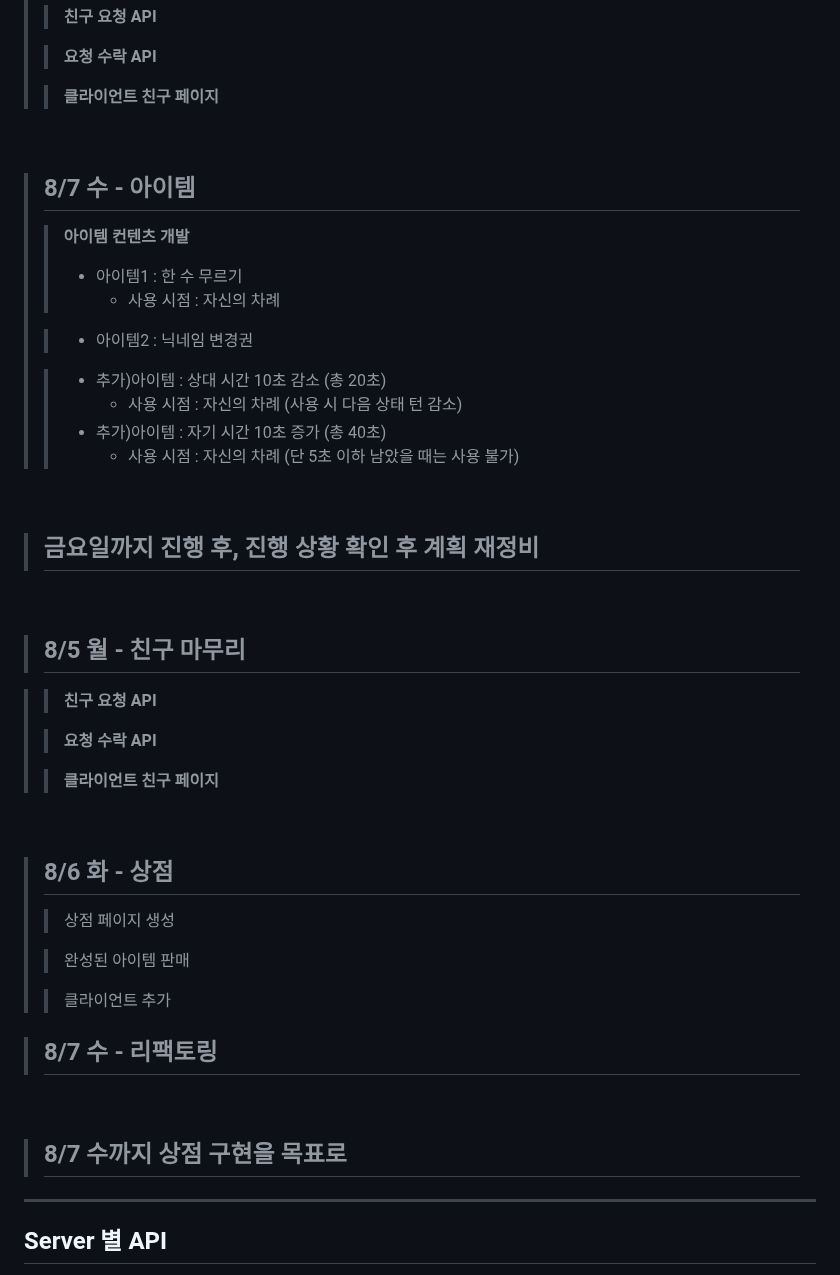
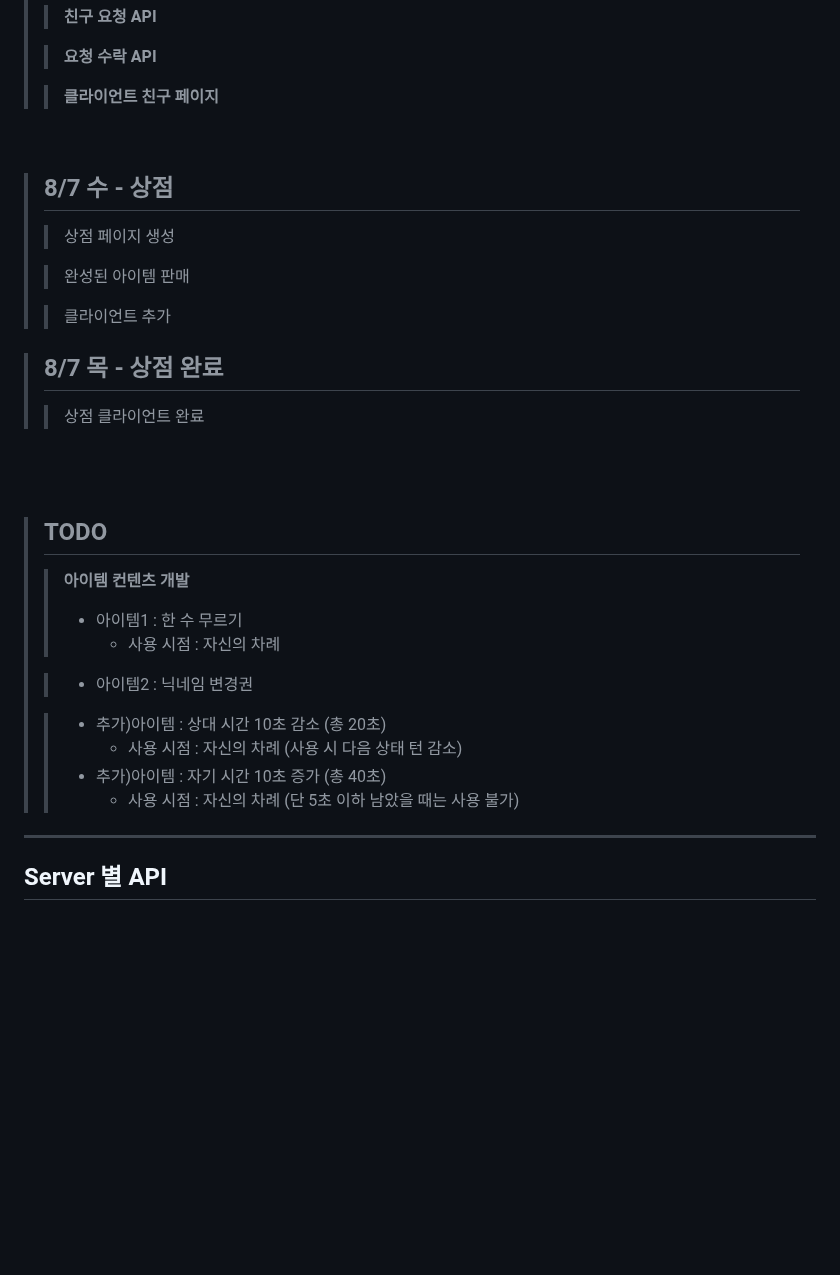
Before and after one commit to yujinS0/Omok-Game, a Markdown page: README.md, the part around one of its changes. GitHub-like rendering; blank space fills up the shorter version.

```diff
--- a/README.md
+++ b/README.md
@@ -152,8 +152,24 @@
 
 <br>
 
+> ## 8/7 수 - 상점
+>> 상점 페이지 생성
+>
+>> 완성된 아이템 판매
+>
+>> 클라이언트 추가
+>
 
-> ## 8/7 수  - 아이템
+> ## 8/7 목  - 상점 완료
+>> 상점 클라이언트 완료
+
+
+
+
+<br>
+<br>
+
+> ## TODO
 >> **아이템 컨텐츠 개발**
 >> * 아이템1 : 한 수 무르기
 >>   + 사용 시점 : 자신의 차례
@@ -165,46 +181,6 @@
 >> * 추가)아이템 : 자기 시간 10초 증가 (총 40초)
 >>   + 사용 시점 : 자신의 차례 (단 5초 이하 남았을 때는 사용 불가)
 >
-
-
-<br>
-
-
-
-> ## **금요일까지 진행 후, 진행 상황 확인 후 계획 재정비**
-
-
-
-
-<br>
-
-
-> ## 8/5 월 - 친구 마무리
-
->> **친구 요청 API**
->
->> **요청 수락 API**
->
->> **클라이언트 친구 페이지**
-
-
-<br>
-
-
-> ## 8/6 화 - 상점
->> 상점 페이지 생성
->
->> 완성된 아이템 판매
->
->> 클라이언트 추가
->
-
-> ## 8/7 수 - 리팩토링
-
-
-<br>
-
-> ## 8/7 수까지 상점 구현을 목표로
 
 -------------------------------
 
```
Also changed, not shown: other parts of README.md (+2 -2 lines).
